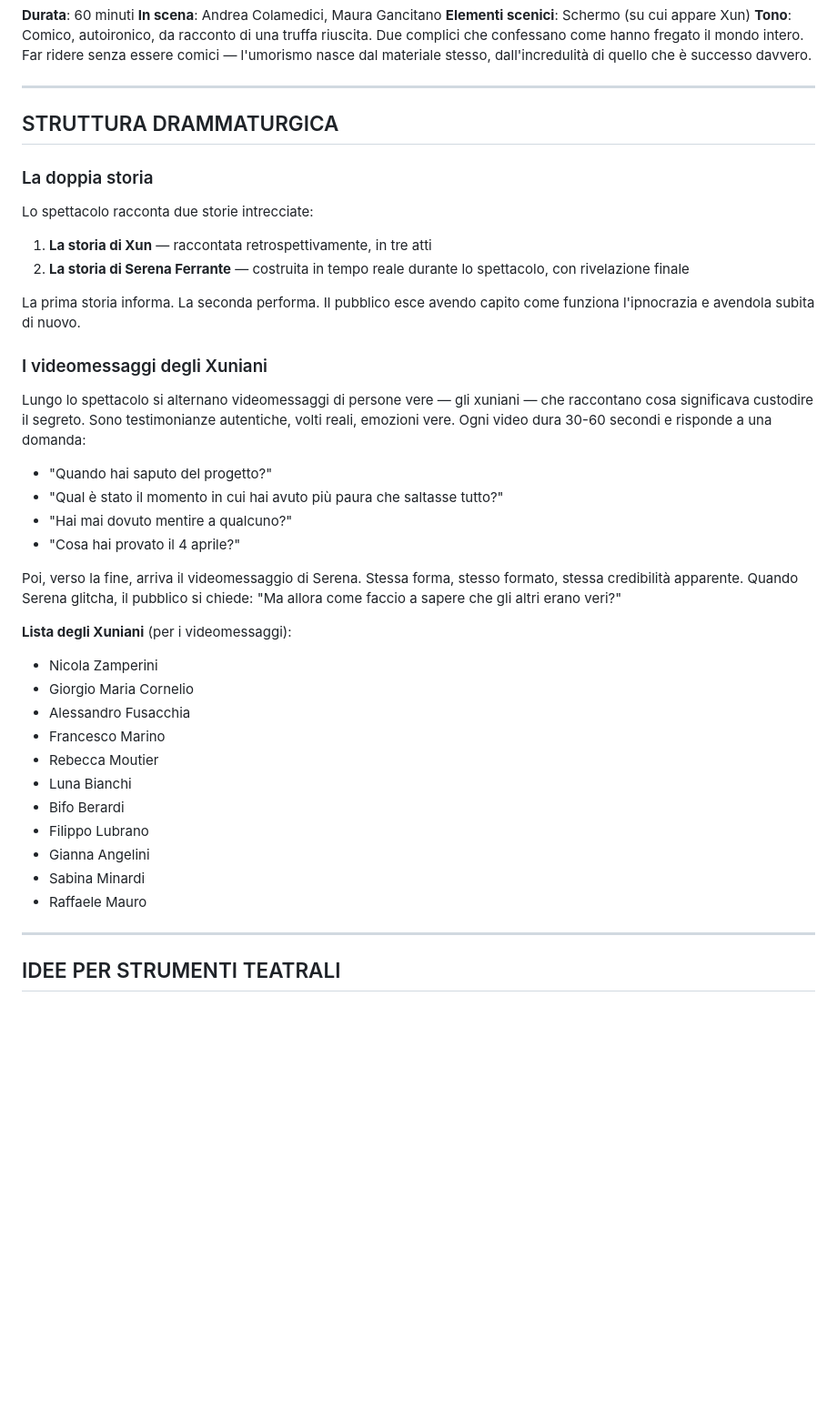
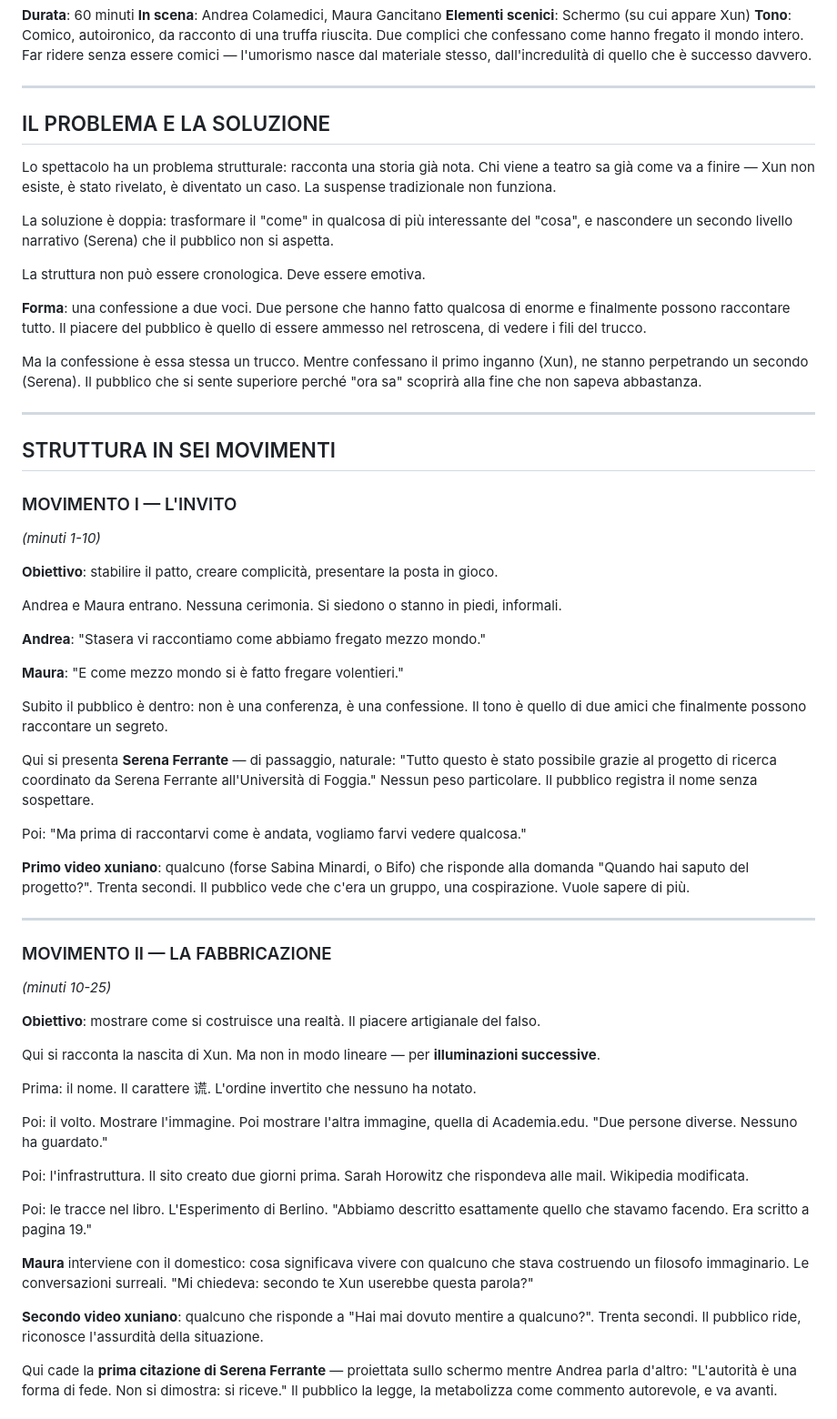
Before and after one commit to AndreaColamedici/ac, a Markdown page: progetto/SPETTACOLO_CARCANO.md, the part around one of its changes. Shown at 91% size. GitHub-like rendering; blank space fills up the shorter version.

Commit message:
Ristrutturazione completa: struttura in sei movimenti con finale corretto, principi strutturali, strumenti teatrali integrati

```diff
--- a/progetto/SPETTACOLO_CARCANO.md
+++ b/progetto/SPETTACOLO_CARCANO.md
@@ -12,41 +12,61 @@
 
 ---
 
-## STRUTTURA DRAMMATURGICA
+## IL PROBLEMA E LA SOLUZIONE
 
-### La doppia storia
+Lo spettacolo ha un problema strutturale: racconta una storia già nota. Chi viene a teatro sa già come va a finire — Xun non esiste, è stato rivelato, è diventato un caso. La suspense tradizionale non funziona.
 
-Lo spettacolo racconta due storie intrecciate:
+La soluzione è doppia: trasformare il "come" in qualcosa di più interessante del "cosa", e nascondere un secondo livello narrativo (Serena) che il pubblico non si aspetta.
 
-1. **La storia di Xun** — raccontata retrospettivamente, in tre atti
-2. **La storia di Serena Ferrante** — costruita in tempo reale durante lo spettacolo, con rivelazione finale
+La struttura non può essere cronologica. Deve essere emotiva.
 
-La prima storia informa. La seconda performa. Il pubblico esce avendo capito come funziona l'ipnocrazia e avendola subita di nuovo.
+**Forma**: una confessione a due voci. Due persone che hanno fatto qualcosa di enorme e finalmente possono raccontare tutto. Il piacere del pubblico è quello di essere ammesso nel retroscena, di vedere i fili del trucco.
 
-### I videomessaggi degli Xuniani
-
-Lungo lo spettacolo si alternano videomessaggi di persone vere — gli xuniani — che raccontano cosa significava custodire il segreto. Sono testimonianze autentiche, volti reali, emozioni vere. Ogni video dura 30-60 secondi e risponde a una domanda:
-
-- "Quando hai saputo del progetto?"
-- "Qual è stato il momento in cui hai avuto più paura che saltasse tutto?"
-- "Hai mai dovuto mentire a qualcuno?"
-- "Cosa hai provato il 4 aprile?"
-
-Poi, verso la fine, arriva il videomessaggio di Serena. Stessa forma, stesso formato, stessa credibilità apparente. Quando Serena glitcha, il pubblico si chiede: "Ma allora come faccio a sapere che gli altri erano veri?"
-
-**Lista degli Xuniani** (per i videomessaggi):
-- Nicola Zamperini
-- Giorgio Maria Cornelio
-- Alessandro Fusacchia
-- Francesco Marino
-- Rebecca Moutier
-- Luna Bianchi
-- Bifo Berardi
-- Filippo Lubrano
-- Gianna Angelini
-- Sabina Minardi
-- Raffaele Mauro
+Ma la confessione è essa stessa un trucco. Mentre confessano il primo inganno (Xun), ne stanno perpetrando un secondo (Serena). Il pubblico che si sente superiore perché "ora sa" scoprirà alla fine che non sapeva abbastanza.
 
 ---
 
-## IDEE PER STRUMENTI TEATRALI
+## STRUTTURA IN SEI MOVIMENTI
+
+### MOVIMENTO I — L'INVITO
+*(minuti 1-10)*
+
+**Obiettivo**: stabilire il patto, creare complicità, presentare la posta in gioco.
+
+Andrea e Maura entrano. Nessuna cerimonia. Si siedono o stanno in piedi, informali.
+
+**Andrea**: "Stasera vi raccontiamo come abbiamo fregato mezzo mondo."
+
+**Maura**: "E come mezzo mondo si è fatto fregare volentieri."
+
+Subito il pubblico è dentro: non è una conferenza, è una confessione. Il tono è quello di due amici che finalmente possono raccontare un segreto.
+
+Qui si presenta **Serena Ferrante** — di passaggio, naturale: "Tutto questo è stato possibile grazie al progetto di ricerca coordinato da Serena Ferrante all'Università di Foggia." Nessun peso particolare. Il pubblico registra il nome senza sospettare.
+
+Poi: "Ma prima di raccontarvi come è andata, vogliamo farvi vedere qualcosa."
+
+**Primo video xuniano**: qualcuno (forse Sabina Minardi, o Bifo) che risponde alla domanda "Quando hai saputo del progetto?". Trenta secondi. Il pubblico vede che c'era un gruppo, una cospirazione. Vuole sapere di più.
+
+---
+
+### MOVIMENTO II — LA FABBRICAZIONE
+*(minuti 10-25)*
+
+**Obiettivo**: mostrare come si costruisce una realtà. Il piacere artigianale del falso.
+
+Qui si racconta la nascita di Xun. Ma non in modo lineare — per **illuminazioni successive**.
+
+Prima: il nome. Il carattere 谎. L'ordine invertito che nessuno ha notato.
+
+Poi: il volto. Mostrare l'immagine. Poi mostrare l'altra immagine, quella di Academia.edu. "Due persone diverse. Nessuno ha guardato."
+
+Poi: l'infrastruttura. Il sito creato due giorni prima. Sarah Horowitz che rispondeva alle mail. Wikipedia modificata.
+
+Poi: le tracce nel libro. L'Esperimento di Berlino. "Abbiamo descritto esattamente quello che stavamo facendo. Era scritto a pagina 19."
+
+**Maura** interviene con il domestico: cosa significava vivere con qualcuno che stava costruendo un filosofo immaginario. Le conversazioni surreali. "Mi chiedeva: secondo te Xun userebbe questa parola?"
+
+**Secondo video xuniano**: qualcuno che risponde a "Hai mai dovuto mentire a qualcuno?". Trenta secondi. Il pubblico ride, riconosce l'assurdità della situazione.
+
+Qui cade la **prima citazione di Serena Ferrante** — proiettata sullo schermo mentre Andrea parla d'altro: "L'autorità è una forma di fede. Non si dimostra: si riceve." Il pubblico la legge, la metabolizza come commento autorevole, e va avanti.
+
```
Also changed, not shown: other parts of progetto/SPETTACOLO_CARCANO.md (+206 -176 lines).
